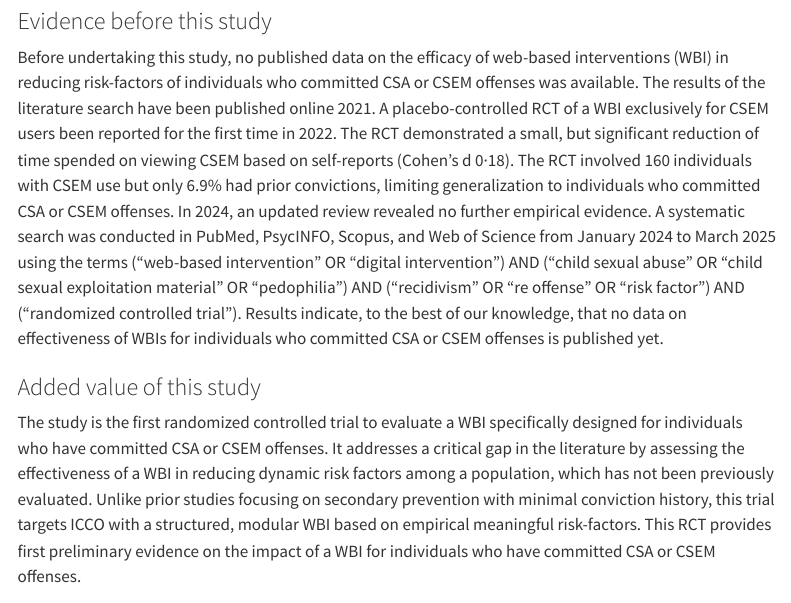
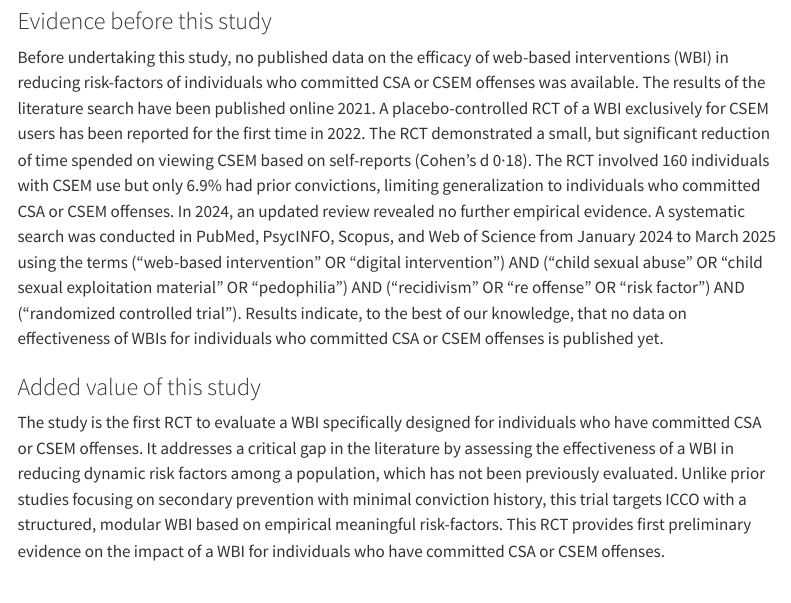
Before and after one commit to peterfromberger/mtLancet, a Quarto document (index.qmd): the page in a window 1100 px wide, from 450 px down. Rendered offline with R 4.5, knitr and Pandoc in place of Quarto, with nearby package versions; some code elsewhere in the file could not run offline; menus at the side of the page are left out.

Commit message:
small changes

```diff
--- a/index.qmd
+++ b/index.qmd
@@ -179,13 +179,13 @@ affiliations:
 
 summary:
   background: |
-    Child Sexual Abuse (CSA) and Child Sexual Exploitation Material (CSEM) offenses cause severe harm. While tertiary prevention programs are well studied in-person, evidence for secondary prevention remains limited, particularly for CSEM-specific programs. Increasing numbers and limited outpatient treatment create post-release care gaps. Web-based interventions (WBIs) may improve access, but empirical evidence for Individuals who have committed CSA or CSEM Offenses (ICCO) is scarce. Only one guided WBI showed small effects on CSEM viewing, but with low conviction rates in the sample. To date, no WBI has been tested for ICCO. This study evaluates a new guided WBI, testing its effectiveness in reducing dynamic risk-factors in a randomized controlled trial (RCT).
+    Child Sexual Abuse (CSA) and Child Sexual Exploitation Material (CSEM) offenses cause severe harm. While tertiary prevention programs are well studied in-person, evidence for secondary prevention remains limited, particularly for CSEM-specific programs. Increasing numbers and limited outpatient treatment create post-release care gaps. Web-based interventions (WBIs) may improve access, but empirical evidence for Individuals who have committed CSA or CSEM Offenses (ICCO) is scarce. Only one guided WBI showed small effects on CSEM viewing, but with low conviction rates in the sample. To date, no WBI has been evaluated for ICCO.
   methods: |
     This placebo-controlled RCT was conducted online with 1:1 randomization. Eligible participants were all ICCO under community supervision in Germany. The WBI comprised six guided cognitive-behavioral modules on meaningful risk factors; the placebo delivered psycho-education on healthy-living. Primary outcome was the Child Sexual Abuse Risk Evaluation Self-Report (CARES). Analysis followed intention-to-treat principles using MMRM with treatment group, time, treatment-by-time interaction, baseline CARES, and strata as fixed effects. Secondary outcomes included self-reports on meaningful risk-factors and were analyzed using non-parametric Bonferroni-Holm corrected Brunner-Munzel tests. The trial was prospectively registered (DRKS00021256) and is closed.
   findings: |
     Of 385 screened individuals, 369 were randomized (182 placebo, 187 intervention); 213 included in analysis. The primary outcome showed no significant treatment effects over time (all p≥0·15). Self-reported child sexual interest decreased (ESIQ, p~adj~=0·016) in the intervention arm. Adverse events were rare. The intervention arm required longer to complete some modules (all p≤0·046), but therapeutic alliance (WAI-SR) improved significantly (p≤0·006). No safety concerns were reported.
   interpretations: |
-    This largest RCT on WBIs to date found no superiority of the WBI over a online placebo in reducing dynamic risk-factors. The null result aligns with recent meta-analyses showing smaller effects in high-quality studies. High dropout, prolonged module completion, and low baseline risk may have attenuated detectable effects. While the CARES is a promising new measure, its link to official recidivism remains unverified. A small reduction in self-reported sexual interest in children and robust improvements in therapeutic alliance suggest potential benefits. Implementation is not justified without re-working the WBI.
+    This first RCT on a WBI for ICCO found no superiority over a online placebo in reducing dynamic risk-factors. The null result aligns with recent meta-analyses showing smaller effects in high-quality studies. High dropout, prolonged module completion, and low baseline risk may have attenuated detectable effects. While the CARES is a promising new measure, its link to official recidivism remains unverified. A small reduction in self-reported sexual interest in children and robust improvements in therapeutic alliance suggest potential benefits. Implementation is not justified without re-working the WBI.
   funding: |
     The work was funded by the German Federal Ministry of Education and Research (BMBF, Funding number: 01KR1807A). The funder of the study had no role in study design, data collection, data analysis, data interpretation, or writing of the report.
 ---
@@ -241,10 +241,10 @@ source(here::here("_scripts/sec_pairwise_functions.R"))
 ## Research in context {.unnumbered custom-style="research-panel-title"}
 
 ### Evidence before this study {.unnumbered custom-style="research-panel-subtitle"}
-Before undertaking this study, no published data on the efficacy of web-based interventions (WBI) in reducing risk-factors of individuals who committed CSA or CSEM offenses was available. The results of the literature search have been published online 2021. A placebo-controlled RCT of a WBI exclusively for CSEM users been reported for the first time in 2022. The RCT demonstrated a small, but significant reduction of time spended on viewing CSEM based on self-reports (Cohen’s d 0·18). The RCT involved 160 individuals with CSEM use but only 6.9% had prior convictions, limiting generalization to individuals who committed CSA or CSEM offenses. In 2024, an updated review revealed no further empirical evidence. A systematic search was conducted in PubMed, PsycINFO, Scopus, and Web of Science from January 2024 to March 2025 using the terms ("web-based intervention" OR "digital intervention") AND ("child sexual abuse" OR "child sexual exploitation material" OR "pedophilia") AND ("recidivism" OR "re offense" OR "risk factor") AND ("randomized controlled trial"). Results indicate, to the best of our knowledge, that no data on effectiveness of WBIs for individuals who committed CSA or CSEM offenses is published yet.
+Before undertaking this study, no published data on the efficacy of web-based interventions (WBI) in reducing risk-factors of individuals who committed CSA or CSEM offenses was available. The results of the literature search have been published online 2021. A placebo-controlled RCT of a WBI exclusively for CSEM users has been reported for the first time in 2022. The RCT demonstrated a small, but significant reduction of time spended on viewing CSEM based on self-reports (Cohen’s d 0·18). The RCT involved 160 individuals with CSEM use but only 6.9% had prior convictions, limiting generalization to individuals who committed CSA or CSEM offenses. In 2024, an updated review revealed no further empirical evidence. A systematic search was conducted in PubMed, PsycINFO, Scopus, and Web of Science from January 2024 to March 2025 using the terms ("web-based intervention" OR "digital intervention") AND ("child sexual abuse" OR "child sexual exploitation material" OR "pedophilia") AND ("recidivism" OR "re offense" OR "risk factor") AND ("randomized controlled trial"). Results indicate, to the best of our knowledge, that no data on effectiveness of WBIs for individuals who committed CSA or CSEM offenses is published yet.
 
 ### Added value of this study {.unnumbered custom-style="research-panel-subtitle"}
-The study is the first randomized controlled trial to evaluate a WBI specifically designed for individuals who have committed CSA or CSEM offenses. It addresses a critical gap in the literature by assessing the effectiveness of a WBI in reducing dynamic risk factors among a population, which has not been previously evaluated. Unlike prior studies focusing on secondary prevention with minimal conviction history, this trial targets ICCO with a structured, modular WBI based on empirical meaningful risk-factors. This RCT provides first preliminary evidence on the impact of a WBI for individuals who have committed CSA or CSEM offenses.
+The study is the first RCT to evaluate a WBI specifically designed for individuals who have committed CSA or CSEM offenses. It addresses a critical gap in the literature by assessing the effectiveness of a WBI in reducing dynamic risk factors among a population, which has not been previously evaluated. Unlike prior studies focusing on secondary prevention with minimal conviction history, this trial targets ICCO with a structured, modular WBI based on empirical meaningful risk-factors. This RCT provides first preliminary evidence on the impact of a WBI for individuals who have committed CSA or CSEM offenses.
 
 ### Implications of all the available evidence {.unnumbered custom-style="research-panel-subtitle"}
 The current evidence base indicates that tertiary in-person treatment programs reduce recidivism in individuals who have committed CSA offenses, the empirical evidence for individuals with CSEM offenses is not as well studied. Besides this encouraging results, for individuals who have committed CSA or CSEM offenses access remains limited during community supervision. WBIs offer a promising avenue to bridge the post-release care gap. While preliminary evidence exists for WBIs in secondary prevention, this study adds preliminary support for individuals who have committed CSA or CSEM offenses. Future research must evaluate official re-offense data, and needs to focus on improving engagement and adherence to digital interventions.
```
Also changed, not shown: _tables/tbl-baseline-characteristics.pdf, _tables/tbl-baseline-characteristics.png, _tables/tbl-prim-cares-mmrm.pdf, _tables/tbl-prim-cares-mmrm.png, _tables/tbl-sec-endpoints.pdf, _tables/tbl-sec-endpoints.png, _tables/tbl-sec-pairwise-intervention.pdf, _tables/tbl-sec-pairwise-intervention.png, _tables/tbl-sec-pairwise-placebo.pdf, _tables/tbl-sec-pairwise-placebo.png, 5 other files.
